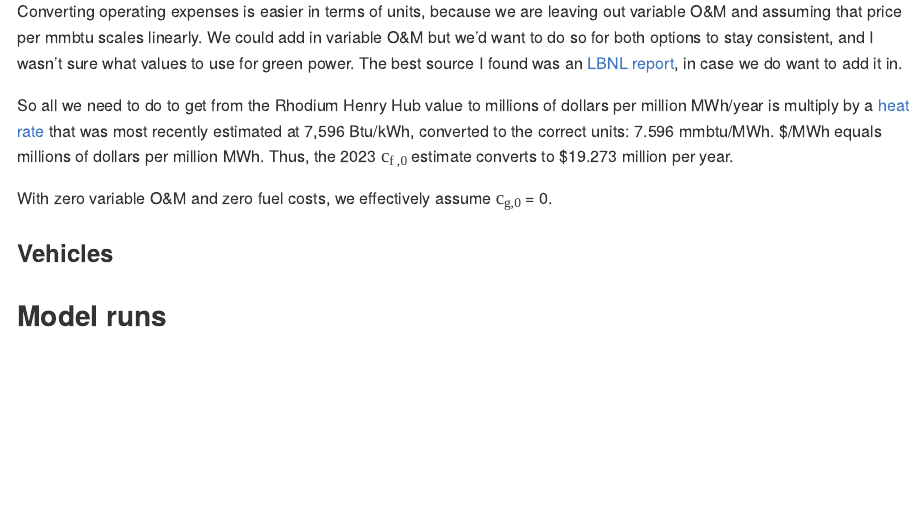
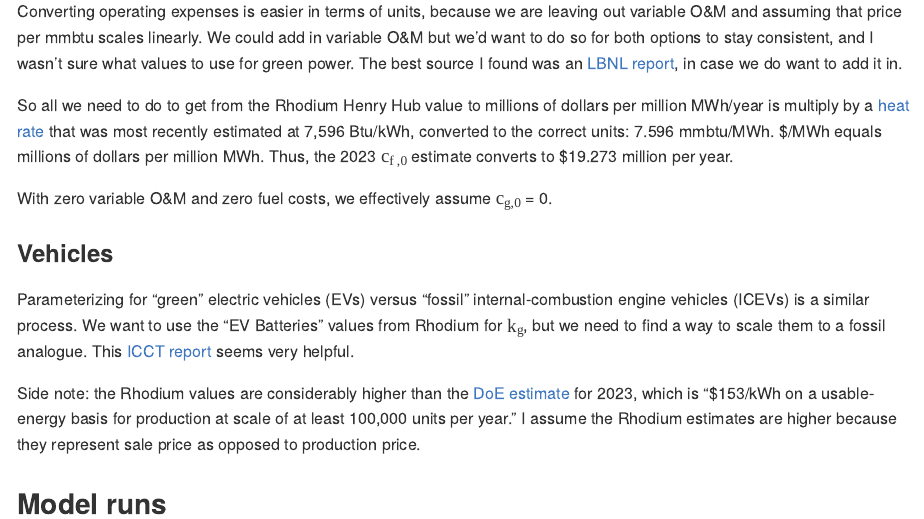
Before and after one commit to rffscghg/OPEX-CAPEX, an R Markdown document (realistic-costs-markdown/README.rmd): the page in a window 1100 px wide, from 3120 px down. The pictures show the output file realistic-costs-markdown/README.html that the author committed with the source, opened offline.

Commit message:
Begin vehicles section

```diff
--- a/realistic-costs-markdown/README.rmd
+++ b/realistic-costs-markdown/README.rmd
@@ -128,6 +128,10 @@ With zero variable O&M and zero fuel costs, we effectively assume $c_{g,0}$ = 0.
 
 ### Vehicles
 
+Parameterizing for "green" electric vehicles (EVs) versus "fossil" internal-combustion engine vehicles (ICEVs) is a similar process. We want to use the "EV Batteries" values from Rhodium for $k_g$, but we need to find a way to scale them to a fossil analogue. This [ICCT report](https://theicct.org/sites/default/files/publications/EV_cost_2020_2030_20190401.pdf) seems very helpful.
+
+Side note: the Rhodium values are considerably higher than the [DoE estimate](https://www.energy.gov/eere/vehicles/articles/fotw-1272-january-9-2023-electric-vehicle-battery-pack-costs-2022-are-nearly) for 2023, which is "$153/kWh on a usable-energy basis for production at scale of at least 100,000 units per year." I assume the Rhodium estimates are higher because they represent sale price as opposed to production price.
+
 
 
 ## Model runs
```
Also changed, not shown: realistic-costs-markdown/README.html, realistic-costs-markdown/README.md.
